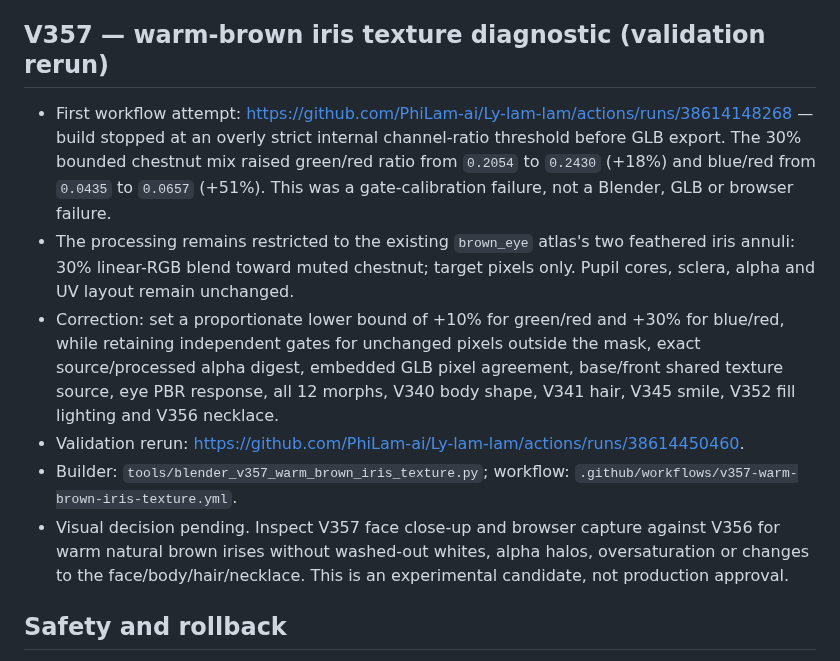
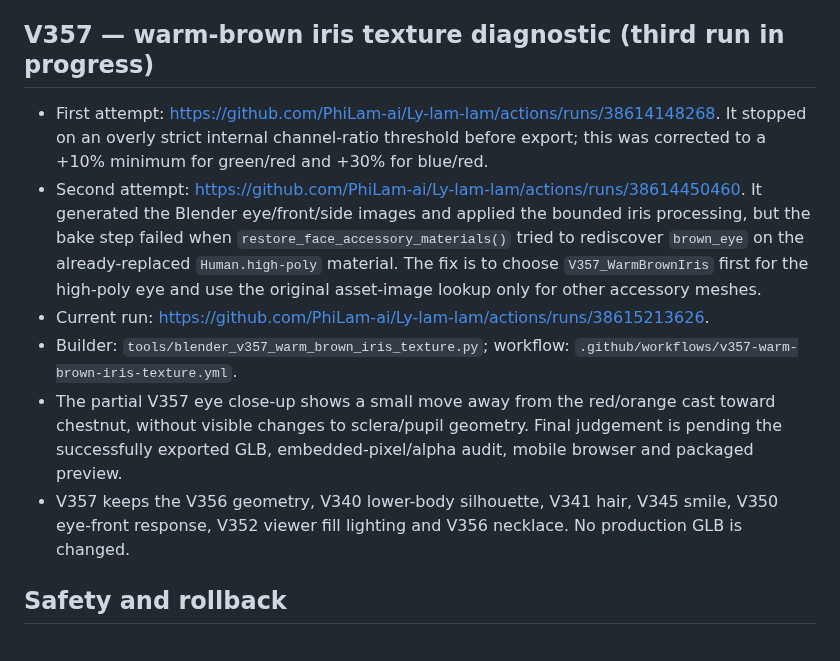
Before and after one commit to PhiLam-ai/Ly-lam-lam, a Markdown page: docs/AVATAR-CANDIDATE-CHECKPOINT-2026-10-14-V332-V357.md, the part around the change. GitHub-like rendering.

Commit message:
docs(avatar): record V357 texture-image mapping failure and rerun

```diff
--- a/docs/AVATAR-CANDIDATE-CHECKPOINT-2026-10-14-V332-V357.md
+++ b/docs/AVATAR-CANDIDATE-CHECKPOINT-2026-10-14-V332-V357.md
@@ -46,13 +46,13 @@ A separate V343 run was created from the earlier V342 conversation checkpoint af
 - Placement report: baseline V355, vertical shift `+0.04 m`; chain sample z values `[1.283, 1.288, 1.302, 1.326]`, pendant center z `1.283 m`. The chain and pendant both export as meshes and retain the gold PBR settings (`metallic 0.55`, `roughness 0.28`).
 - Mobile browser passed at 390×844; WebGL ready, idle animation advanced, no page/console errors. Visual review of front, face-closeup, side and browser views: the pendant now sits below the collar and above the full white shirt-logo ring, without visible front-view clipping. **Necklace placement accepted for further candidate work; full avatar is still not approved for production** because facial likeness remains generic and eye/iris realism can improve.
 
-## V357 — warm-brown iris texture diagnostic (validation rerun)
-- First workflow attempt: https://github.com/PhiLam-ai/Ly-lam-lam/actions/runs/38614148268 — build stopped at an overly strict internal channel-ratio threshold before GLB export. The 30% bounded chestnut mix raised green/red ratio from `0.2054` to `0.2430` (+18%) and blue/red from `0.0435` to `0.0657` (+51%). This was a gate-calibration failure, not a Blender, GLB or browser failure.
-- The processing remains restricted to the existing `brown_eye` atlas's two feathered iris annuli: 30% linear-RGB blend toward muted chestnut; target pixels only. Pupil cores, sclera, alpha and UV layout remain unchanged.
-- Correction: set a proportionate lower bound of +10% for green/red and +30% for blue/red, while retaining independent gates for unchanged pixels outside the mask, exact source/processed alpha digest, embedded GLB pixel agreement, base/front shared texture source, eye PBR response, all 12 morphs, V340 body shape, V341 hair, V345 smile, V352 fill lighting and V356 necklace.
-- Validation rerun: https://github.com/PhiLam-ai/Ly-lam-lam/actions/runs/38614450460.
+## V357 — warm-brown iris texture diagnostic (third run in progress)
+- First attempt: https://github.com/PhiLam-ai/Ly-lam-lam/actions/runs/38614148268. It stopped on an overly strict internal channel-ratio threshold before export; this was corrected to a +10% minimum for green/red and +30% for blue/red.
+- Second attempt: https://github.com/PhiLam-ai/Ly-lam-lam/actions/runs/38614450460. It generated the Blender eye/front/side images and applied the bounded iris processing, but the bake step failed when `restore_face_accessory_materials()` tried to rediscover `brown_eye` on the already-replaced `Human.high-poly` material. The fix is to choose `V357_WarmBrownIris` first for the high-poly eye and use the original asset-image lookup only for other accessory meshes.
+- Current run: https://github.com/PhiLam-ai/Ly-lam-lam/actions/runs/38615213626.
 - Builder: `tools/blender_v357_warm_brown_iris_texture.py`; workflow: `.github/workflows/v357-warm-brown-iris-texture.yml`.
-- Visual decision pending. Inspect V357 face close-up and browser capture against V356 for warm natural brown irises without washed-out whites, alpha halos, oversaturation or changes to the face/body/hair/necklace. This is an experimental candidate, not production approval.
+- The partial V357 eye close-up shows a small move away from the red/orange cast toward chestnut, without visible changes to sclera/pupil geometry. Final judgement is pending the successfully exported GLB, embedded-pixel/alpha audit, mobile browser and packaged preview.
+- V357 keeps the V356 geometry, V340 lower-body silhouette, V341 hair, V345 smile, V350 eye-front response, V352 viewer fill lighting and V356 necklace. No production GLB is changed.
 ## Safety and rollback
 
 - Do not copy any experimental GLB into production `v312-work/lam-default.glb` or promote it through the stable registry.
```
